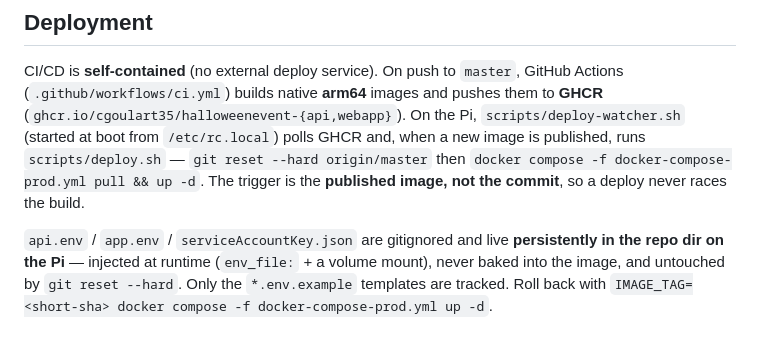
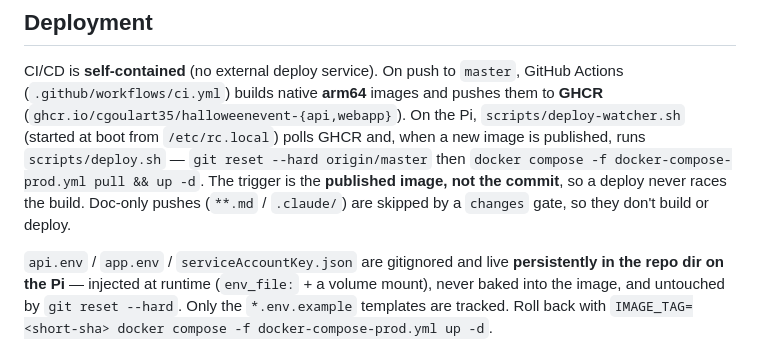
Before and after one commit to cgoulart35/HalloweenEvent, a Markdown page: README.md, the part around the change. Drawn GitHub-style.

Commit message:
docs: note the publish gate (doc-only pushes skip build/deploy)
CLAUDE.md + README now mention that the CI changes job skips publish for pushes
touching only markdown / .claude. Doubles as a live test of the gate: this push
should run test+audit but NOT publish or deploy.

Co-Authored-By: Claude Opus 4.8 <noreply@anthropic.com>

```diff
--- a/README.md
+++ b/README.md
@@ -180,7 +180,8 @@ CI/CD is **self-contained** (no external deploy service). On push to `master`, G
 (`ghcr.io/cgoulart35/halloweenevent-{api,webapp}`). On the Pi, `scripts/deploy-watcher.sh` (started at
 boot from `/etc/rc.local`) polls GHCR and, when a new image is published, runs `scripts/deploy.sh` —
 `git reset --hard origin/master` then `docker compose -f docker-compose-prod.yml pull && up -d`. The
-trigger is the **published image, not the commit**, so a deploy never races the build.
+trigger is the **published image, not the commit**, so a deploy never races the build. Doc-only pushes
+(`**.md` / `.claude/`) are skipped by a `changes` gate, so they don't build or deploy.
 
 `api.env` / `app.env` / `serviceAccountKey.json` are gitignored and live **persistently in the repo
 dir on the Pi** — injected at runtime (`env_file:` + a volume mount), never baked into the image, and
```
Also changed, not shown: CLAUDE.md (+2 -0 lines).
